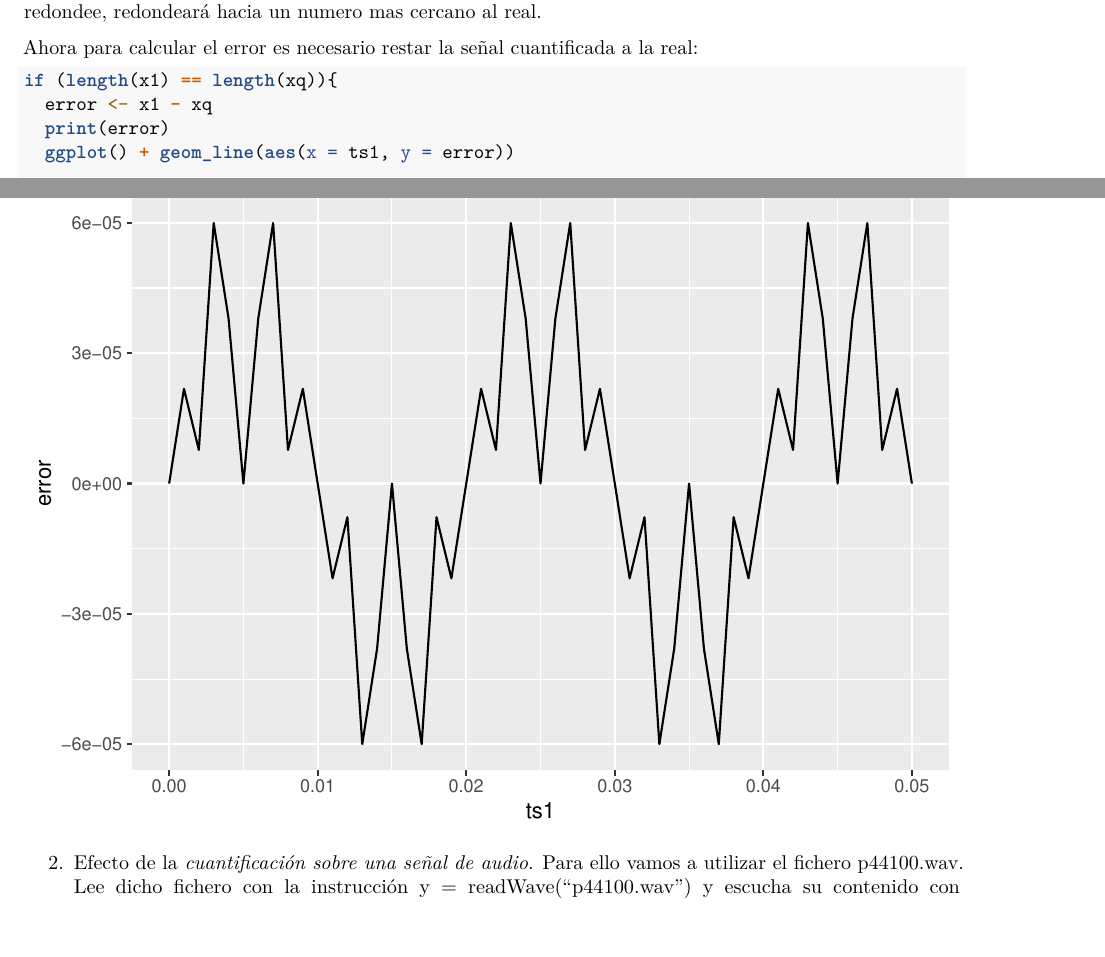
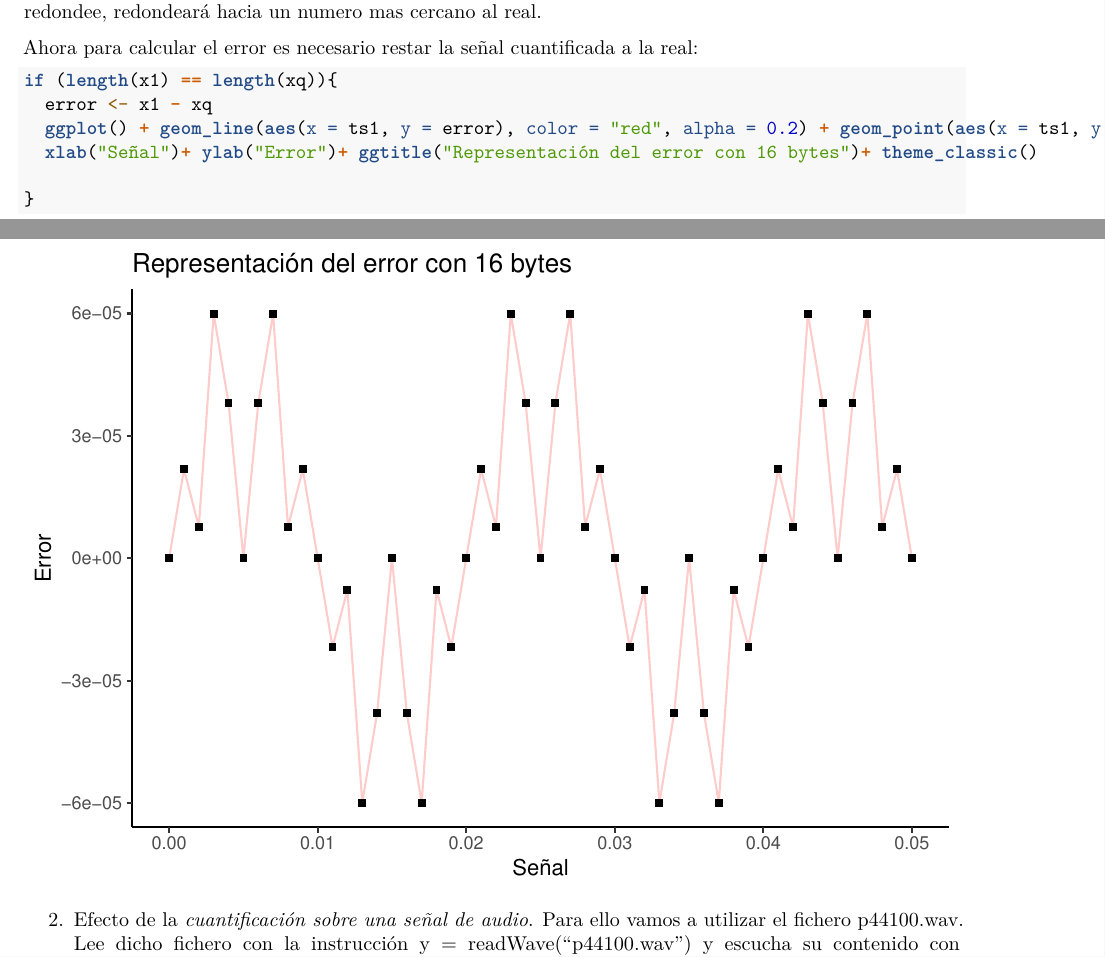
Before and after one commit to Gema18/Practica1ss, an R Markdown document (Practica_1.rmd): two parts of pages 18 and 19 of 20, joined at a grey line, cut so that both start at the same text. Rendered offline with R 4.5, knitr and Pandoc, then LaTeX, with nearby package versions; code that draws random numbers runs with fixed seeds of ours; some code elsewhere in the file could not run offline.

Commit message:
ggplot error bien

````diff
--- a/Practica_1.rmd
+++ b/Practica_1.rmd
@@ -478,16 +478,12 @@ Ahora para calcular el error es necesario restar la señal cuantificada a la rea
 
 if (length(x1) == length(xq)){
   error <- x1 - xq
-  print(error)
-  ggplot() + geom_line(aes(x = ts1, y = error))
+  ggplot() + geom_line(aes(x = ts1, y = error), color = "red", alpha = 0.2) + geom_point(aes(x = ts1, y = error), shape = 15) +
+  xlab("Señal")+ ylab("Error")+ ggtitle("Representación del error con 16 bytes")+ theme_classic()
 
 }
 
 ```
-
-
-
-
 
 2. Efecto de la _cuantificación sobre una señal de audio_. Para ello vamos a utilizar el fichero p44100.wav. Lee dicho fichero con la instrucción y = readWave("p44100.wav") y escucha su contenido con play("p44100.wav.
 
````
